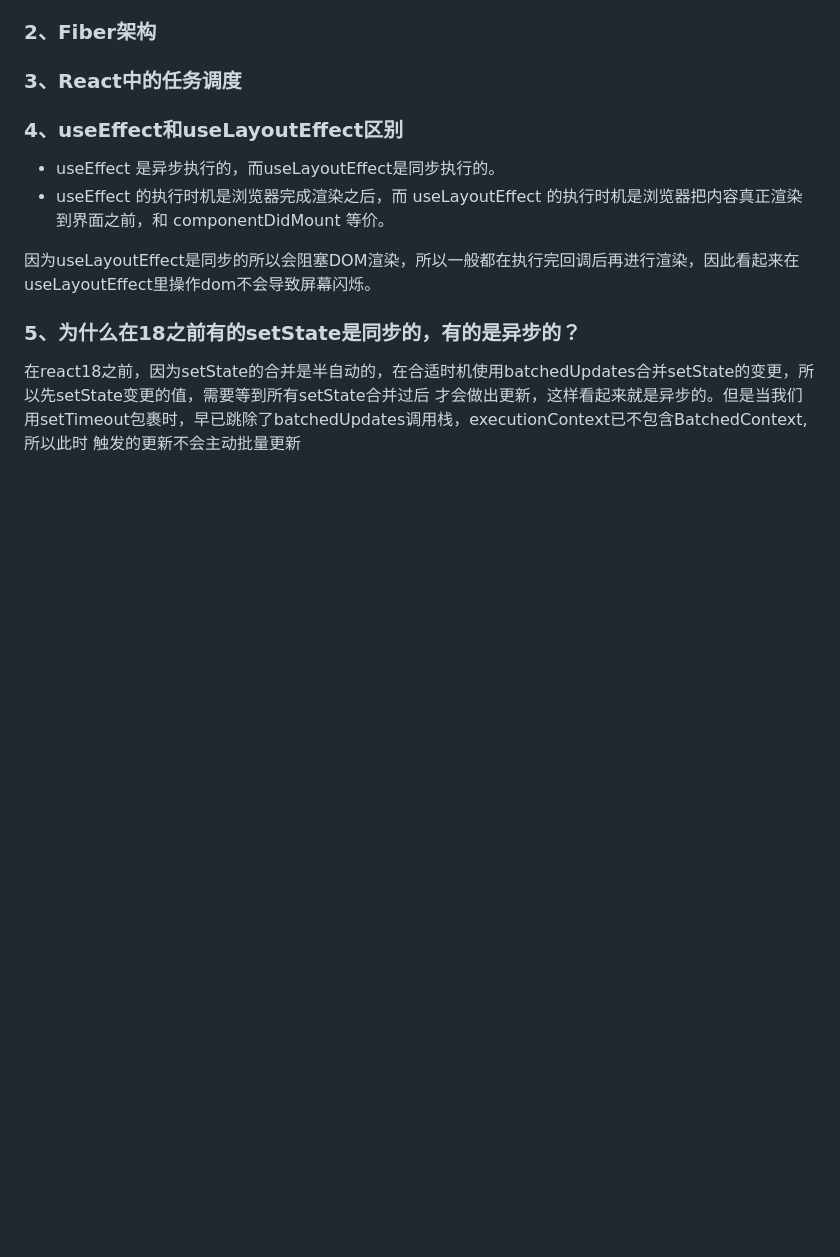
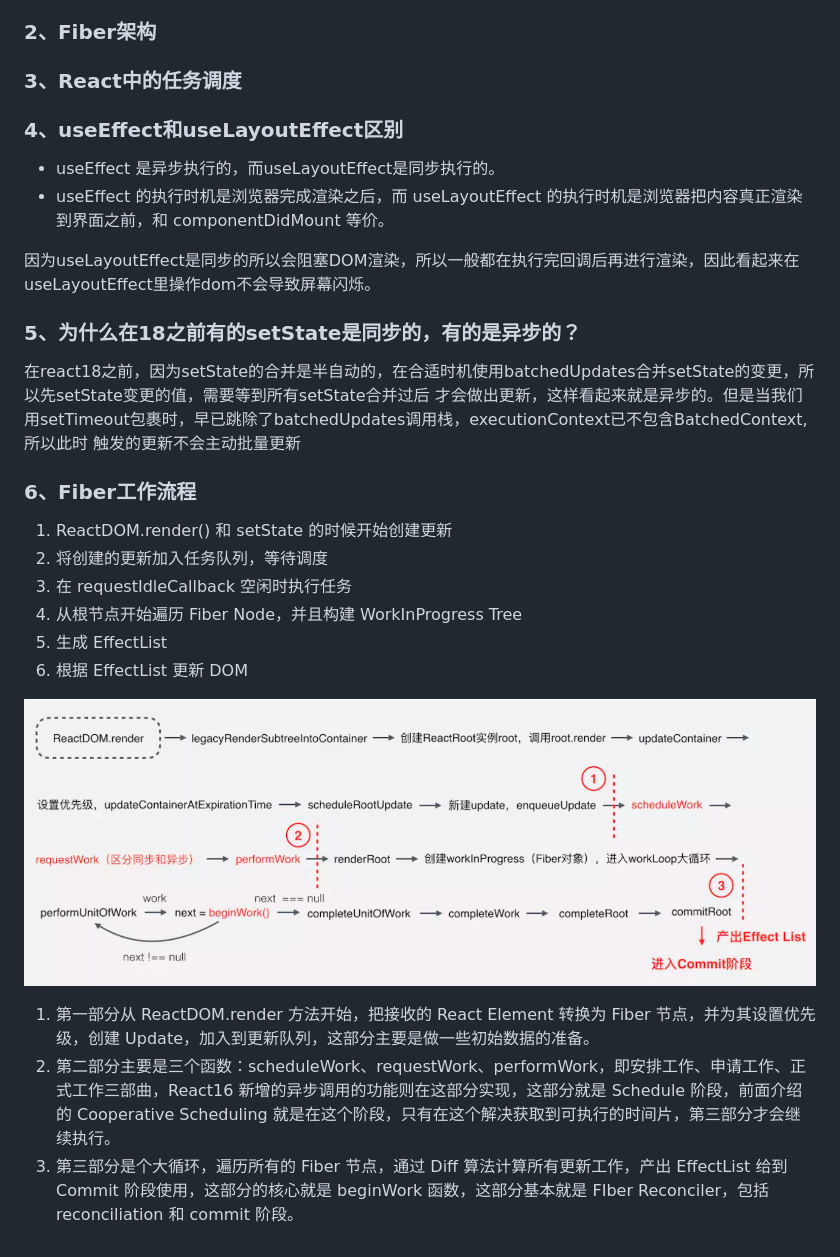
Before and after one commit to Pengjee/Knowledge, a Markdown page: 面试问题汇总/React篇.md, the part around the change. Rendered like a GitHub page; pictures changed too: 面试问题汇总/image/img_5.png (added); blank space fills up the shorter version.

```diff
--- a/面试问题汇总/React篇.md
+++ b/面试问题汇总/React篇.md
@@ -18,3 +18,17 @@
 在react18之前，因为setState的合并是半自动的，在合适时机使用batchedUpdates合并setState的变更，所以先setState变更的值，需要等到所有setState合并过后
 才会做出更新，这样看起来就是异步的。但是当我们用setTimeout包裹时，早已跳除了batchedUpdates调用栈，executionContext已不包含BatchedContext,所以此时
 触发的更新不会主动批量更新
+
+### 6、Fiber工作流程
+1. ReactDOM.render() 和 setState 的时候开始创建更新
+2. 将创建的更新加入任务队列，等待调度
+3. 在 requestIdleCallback 空闲时执行任务
+4. 从根节点开始遍历 Fiber Node，并且构建 WorkInProgress Tree
+5. 生成 EffectList
+6. 根据 EffectList 更新 DOM
+
+![img.png](image/img_5.png)
+
+1. 第一部分从 ReactDOM.render 方法开始，把接收的 React Element 转换为 Fiber 节点，并为其设置优先级，创建 Update，加入到更新队列，这部分主要是做一些初始数据的准备。
+2. 第二部分主要是三个函数：scheduleWork、requestWork、performWork，即安排工作、申请工作、正式工作三部曲，React16 新增的异步调用的功能则在这部分实现，这部分就是 Schedule 阶段，前面介绍的 Cooperative Scheduling 就是在这个阶段，只有在这个解决获取到可执行的时间片，第三部分才会继续执行。
+3. 第三部分是个大循环，遍历所有的 Fiber 节点，通过 Diff 算法计算所有更新工作，产出 EffectList 给到 Commit 阶段使用，这部分的核心就是 beginWork 函数，这部分基本就是 FIber Reconciler，包括 reconciliation 和 commit 阶段。
```
Also changed, not shown: 面试问题汇总/面经/2.美团.md (+4 -2 lines), 1 other file.
